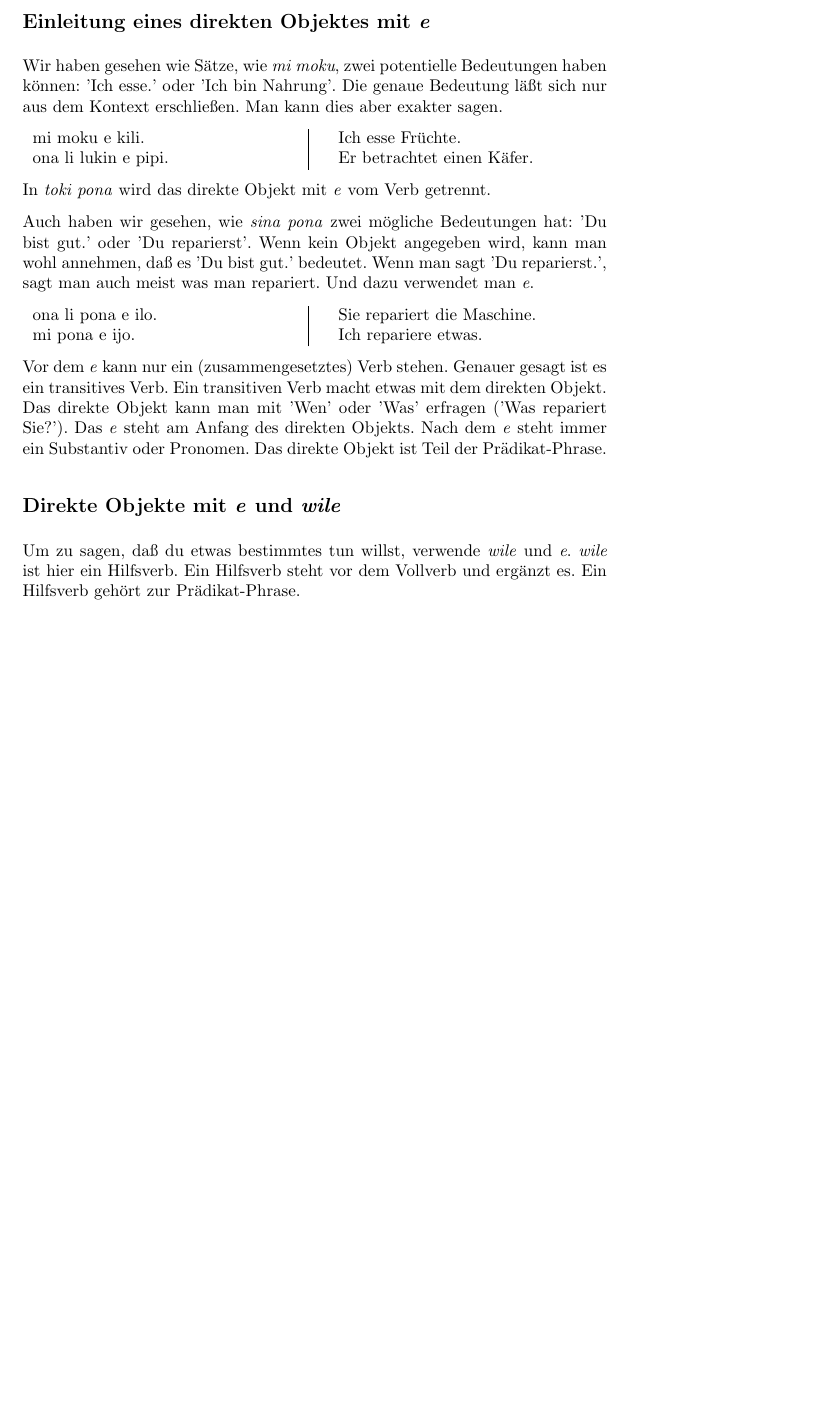
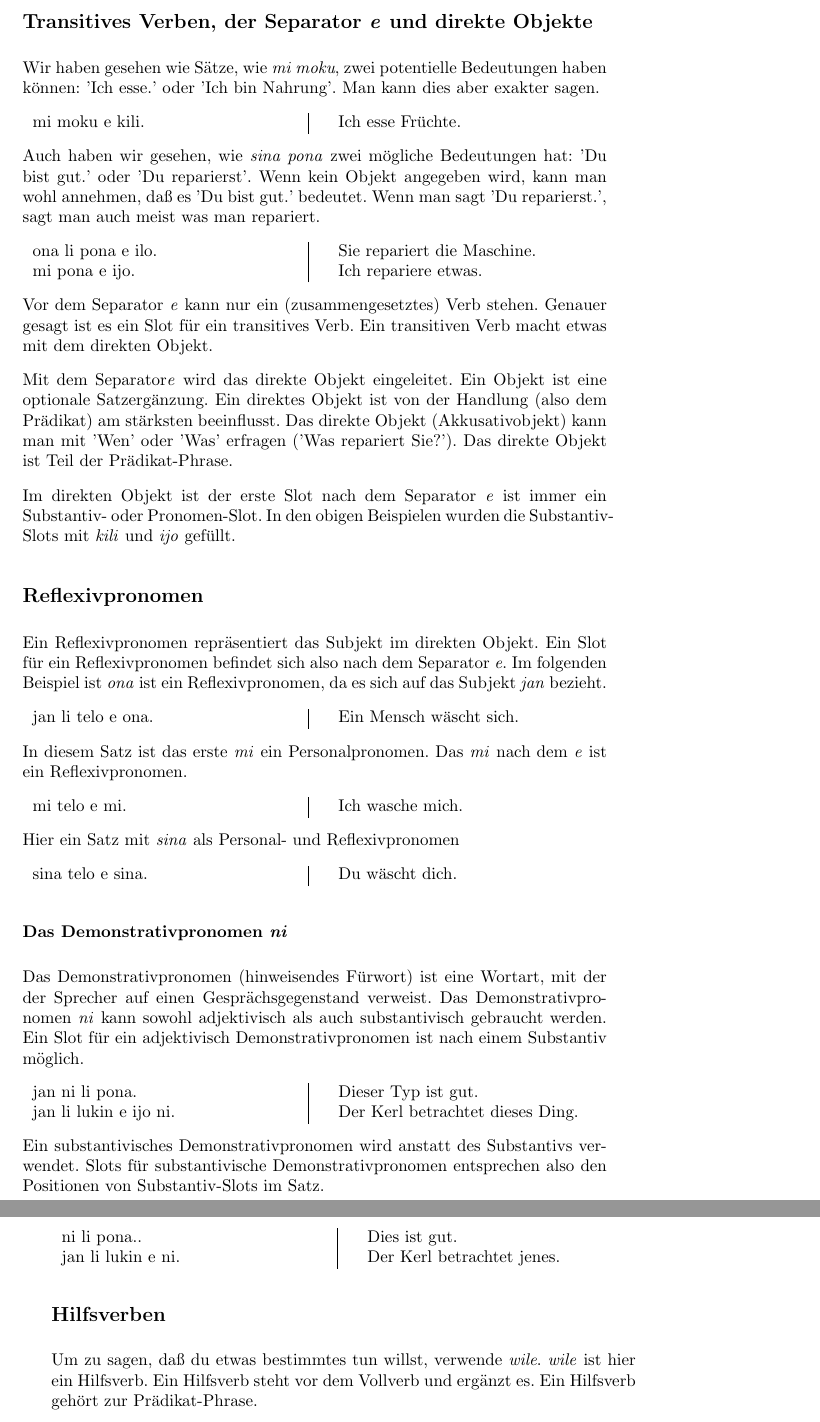
Before and after one commit to jan-Lope/Toki_Pona_Lektionen_Deutsch, a LaTeX thesis (toki-pona-lessons_de.tex, which reads direct_objects_compund_sentences.tex): part of page 18 of 140 before the commit and two parts of pages 18 and 19 of 142 after it, the two joined at a grey line, cut at the place of the change, the shorter picture padded with empty space. Compiled offline with pdfLaTeX; the source files are stored in an older character set and shown here as Unicode; a LaTeX package or settings file that is missing is left out.

Commit message:
direct objects

```diff
--- a/direct_objects_compund_sentences.tex
+++ b/direct_objects_compund_sentences.tex
@@ -131,54 +128,104 @@
 \index{Objekt!direktes}
 \index{Verb!transitive}
 \index{transitives Verb}
-\subsection*{Einleitung eines direkten Objektes mit \textit{e}}
+\index{Reflexivpronomen}
+\subsection*{Transitives Verben, der Separator \textit{e} und direkte Objekte}
 %%%%%%%%%%%%%%%%%%%%%%%%%%%%%%%%%%%%%%%%%%%%%%%%%%%%%%%%%%%%%%%%%%%%%%%%%%
 %
 Wir haben gesehen wie Sätze, wie \textit{mi moku}, zwei potentielle Bedeutungen haben
 können:
 'Ich esse.' oder 'Ich bin Nahrung'.
-Die genaue Bedeutung läßt sich nur aus dem Kontext erschließen.
 Man kann dies aber exakter sagen.
 
 \begin{supertabular}{p{5,5cm}|ll}
 mi moku e kili. && Ich esse Früchte. \\
-ona li lukin e pipi. && Er betrachtet einen Käfer. \\
 \end{supertabular}
-
-In \textit{toki pona} wird das direkte Objekt mit \textit{e} vom Verb getrennt.
 
 Auch haben wir gesehen, wie \textit{sina pona} zwei mögliche Bedeutungen hat:
 'Du bist gut.' oder 'Du reparierst'.
-Wenn kein Objekt angegeben wird, kann man wohl annehmen, daß es 'Du bist
-gut.' bedeutet.
+Wenn kein Objekt angegeben wird, kann man wohl annehmen, daß es 'Du bist gut.' bedeutet.
 Wenn man sagt 'Du reparierst.', sagt man auch meist was man repariert.
-Und dazu verwendet man \textit{e}.
 
 \begin{supertabular}{p{5,5cm}|ll}
 ona li pona e ilo. && Sie repariert die Maschine. \\
 mi pona e ijo. && Ich repariere etwas. \\
 \end{supertabular}
 
-Vor dem \textit{e} kann nur ein (zusammengesetztes) Verb stehen.
-Genauer gesagt ist es ein transitives Verb.
+Vor dem Separator \textit{e} kann nur ein (zusammengesetztes) Verb stehen.
+Genauer gesagt ist es ein Slot für ein transitives Verb.
 Ein transitiven Verb macht etwas mit dem direkten Objekt.
-Das direkte Objekt kann man mit 'Wen' oder 'Was' erfragen ('Was repariert Sie?').
-Das \textit{e} steht am Anfang des direkten Objekts.
-Nach dem \textit{e} steht immer ein Substantiv oder Pronomen.
+
+Mit dem Separator\textit{e} wird das direkte Objekt eingeleitet.
+Ein Objekt ist eine optionale Satzergänzung.
+Ein direktes Objekt ist von der Handlung (also dem Prädikat) am stärksten beeinflusst.
+Das direkte Objekt (Akkusativobjekt)  kann man mit 'Wen' oder 'Was' erfragen ('Was repariert Sie?').
 Das direkte Objekt ist Teil der Prädikat-Phrase.
+
+Im direkten Objekt ist der erste Slot nach dem Separator \textit{e} ist immer ein Substantiv- oder Pronomen-Slot.
+In den obigen Beispielen wurden die Substantiv-Slots mit \textit{kili} und \textit{ijo} gefüllt.
+
 %
-% Ein Reflexivpronom repräsentiert das Substantiv im direkten Objekt.
+%%%%%%%%%%%%%%%%%%%%%%%%%%%%%%%%%%%%%%%%%%%%%%%%%%%%%%%%%%%%%%%%%%%%%%%%%%
+\index{Reflexivpronomen}
+\index{pronomen!Reflexiv}
+\subsection*{Reflexivpronomen}
+%%%%%%%%%%%%%%%%%%%%%%%%%%%%%%%%%%%%%%%%%%%%%%%%%%%%%%%%%%%%%%%%%%%%%%%%%%
 %
+Ein Reflexivpronomen repräsentiert das Subjekt im direkten Objekt.
+Ein Slot für ein Reflexivpronomen befindet sich also nach dem Separator \textit{e}.
+Im folgenden Beispiel ist \textit{ona} ist ein Reflexivpronomen, da es sich auf das Subjekt \textit{jan} bezieht.
+
+\begin{supertabular}{p{5,5cm}|ll}
+jan li telo e ona. && Ein Mensch wäscht sich. \\
+\end{supertabular}
+
+In diesem Satz ist das erste \textit{mi} ein Personalpronomen.
+Das \textit{mi} nach dem \textit{e} ist ein Reflexivpronomen.
+
+\begin{supertabular}{p{5,5cm}|ll}
+mi telo e mi. && Ich wasche mich. \\
+\end{supertabular}
+
+Hier ein Satz mit \textit{sina} als Personal- und Reflexivpronomen
+
+\begin{supertabular}{p{5,5cm}|ll}
+sina telo e sina. && Du wäscht dich. \\
+\end{supertabular}
+
+%
+\index{\textit{Demonstrativpronomen}}
+\index{\textit{Pronomen!demonstrativ}}
+\subsubsection*{Das Demonstrativpronomen \textit{ni}}
+%%%%%%%%%%%%%%%%%%%%%%%%%%%%%%%%%%%%%%%%%%%%%%%%%%%%%%%%%%%%%%%%%%%%%%%%%%
+%
+
+Das Demonstrativpronomen (hinweisendes Fürwort) ist eine Wortart, mit der der Sprecher auf einen Gesprächsgegenstand verweist.
+Das Demonstrativpronomen \textit{ni} kann sowohl adjektivisch als auch substantivisch gebraucht werden.
+Ein Slot für ein adjektivisch Demonstrativpronomen ist nach einem Substantiv möglich.
+
+\begin{supertabular}{p{5,5cm}|ll}
+jan ni li pona. && Dieser Typ ist gut. \\
+jan li lukin e ijo ni. && Der Kerl betrachtet dieses Ding. \\
+\end{supertabular}
+
+Ein substantivisches Demonstrativpronomen wird anstatt des Substantivs verwendet.
+Slots für substantivische Demonstrativpronomen entsprechen also den Positionen von Substantiv-Slots im Satz.
+
+\begin{supertabular}{p{5,5cm}|ll}
+ni li pona.. && Dies ist gut. \\
+jan li lukin e ni. && Der Kerl betrachtet jenes. \\
+\end{supertabular}
 
 %
 %%%%%%%%%%%%%%%%%%%%%%%%%%%%%%%%%%%%%%%%%%%%%%%%%%%%%%%%%%%%%%%%%%%%%%%%%%
 % \newpage
 \index{\textit{e}!\textit{wile}}
 \index{\textit{wile}!\textit{e}}
-\subsection*{Direkte Objekte mit \textit{e} und \textit{wile}}
+\index{Hilfsverben}
+\subsection*{Hilfsverben}
 %%%%%%%%%%%%%%%%%%%%%%%%%%%%%%%%%%%%%%%%%%%%%%%%%%%%%%%%%%%%%%%%%%%%%%%%%%
 %
-Um zu sagen, daß du etwas bestimmtes tun willst, verwende \textit{wile} und \textit{e}.
+Um zu sagen, daß du etwas bestimmtes tun willst, verwende \textit{wile}.
 \textit{wile} ist hier ein Hilfsverb.
 Ein Hilfsverb steht vor dem Vollverb und ergänzt es.
 Ein Hilfsverb gehört zur Prädikat-Phrase.
```
Also changed, not shown: answers.tex (+3 -2 lines), basic_sentences.tex (+5 -6 lines), other_prepositions.tex (+3 -0 lines), prepositions01.tex (+2 -1 lines), direct_objects_compund_sentences.tex (24 more changed lines).
